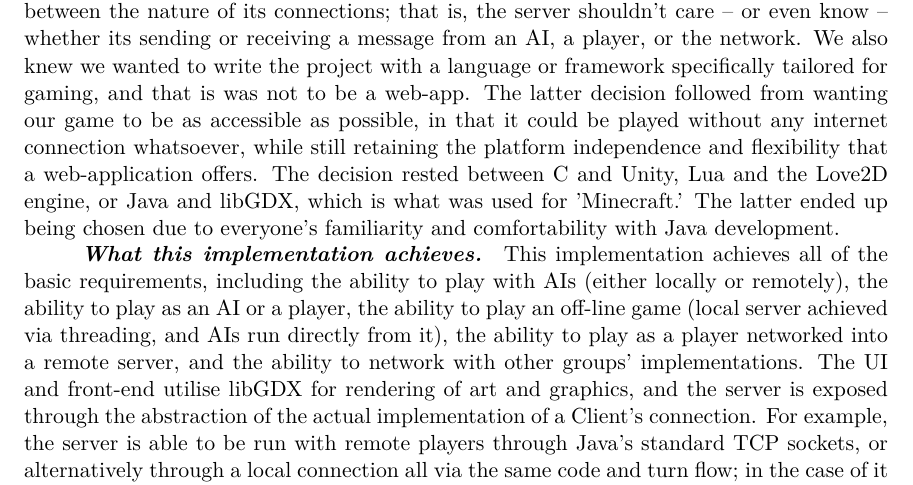
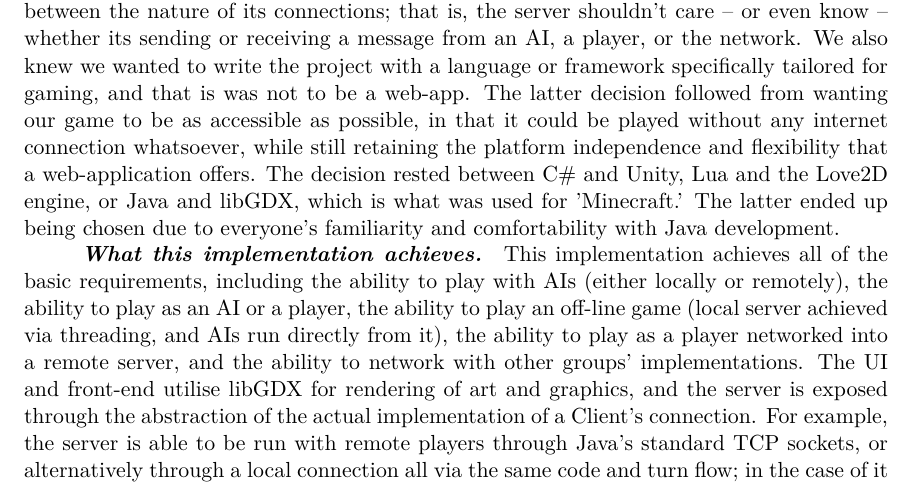
Before and after one commit to keananf/SettlersOfCatan, a LaTeX paper (report/report.tex): part of page 3 of 25, cut so that both start at the same text. Compiled offline with pdfLaTeX.

Commit message:
Render report

```diff
--- a/report/report.tex
+++ b/report/report.tex
@@ -46,7 +46,7 @@ We retain the copyright in this work, and ownership of any resulting intellectua
 This practical was meant to challenge one’s ability to effectively work in a group, and to structure a large scale software project to meet a series of vaguely-defined end goals. To accomplish this, the groups needed to effectively organise tasks amongst themselves, interface with other teams to develop a standard protocol compatible with all implementations, set and adhere to self-imposed deadlines, and finally to deliver a product by the final date. The task was to build Settlers of Catan, a strategy board game, and have it equipped with AIs, the ability to play games over the network, the ability to network with other teams and to of course have a working implementation of Catan’s basic rules and game logic. All of this was to be accomplished at the discretion of the group, through experimentation and refinement where necessary, as well as through the successful delineation of tasks amongst the group’s constituents.
 
 \paragraph{Beginning the project}
-To begin the project, the vague requirements were broken down and elaborated on, so that we could have a more complete idea of our team's goals and how we intended to achieve them. This involved specifying the ways in which we wanted our program to operate, so that architecting the actual implementation involved less subjectivity. We began by setting out to structure the project in as modular of a manner as possible, so as to be able to re-use as much code as we possibly could. This involved more planning in the beginning, but made our lives much easier when figuring out how the different components were to interact (AIs, networking, etc.). We initially knew the best way of going about structuring the project was if the Server didn't discriminate between the nature of its connections; that is, the server shouldn't care -- or even know -- whether its sending or receiving a message from an AI, a player, or the network. We also knew we wanted to write the project with a language or framework specifically tailored for gaming, and that is was not to be a web-app. The latter decision followed from wanting our game to be as accessible as possible, in that it could be played without any internet connection whatsoever, while still retaining the platform independence and flexibility that a web-application offers. The decision rested between C# and Unity, Lua and the Love2D engine, or Java and libGDX, which is what was used for 'Minecraft.' The latter ended up being chosen due to everyone's familiarity and comfortability with Java development.
+To begin the project, the vague requirements were broken down and elaborated on, so that we could have a more complete idea of our team's goals and how we intended to achieve them. This involved specifying the ways in which we wanted our program to operate, so that architecting the actual implementation involved less subjectivity. We began by setting out to structure the project in as modular of a manner as possible, so as to be able to re-use as much code as we possibly could. This involved more planning in the beginning, but made our lives much easier when figuring out how the different components were to interact (AIs, networking, etc.). We initially knew the best way of going about structuring the project was if the Server didn't discriminate between the nature of its connections; that is, the server shouldn't care -- or even know -- whether its sending or receiving a message from an AI, a player, or the network. We also knew we wanted to write the project with a language or framework specifically tailored for gaming, and that is was not to be a web-app. The latter decision followed from wanting our game to be as accessible as possible, in that it could be played without any internet connection whatsoever, while still retaining the platform independence and flexibility that a web-application offers. The decision rested between C\# and Unity, Lua and the Love2D engine, or Java and libGDX, which is what was used for 'Minecraft.' The latter ended up being chosen due to everyone's familiarity and comfortability with Java development.
 
 \paragraph{What this implementation achieves}
 This implementation achieves all of the basic requirements, including the ability to play with AIs (either locally or remotely), the ability to play as an AI or a player, the ability to play an off-line game (local server achieved via threading, and AIs run directly from it), the ability to play as a player networked into a remote server, and the ability to network with other groups’ implementations. The UI and front-end utilise libGDX for rendering of art and graphics, and the server is exposed through the abstraction of the actual implementation of a Client’s connection. For example, the server is able to be run with remote players through Java’s standard TCP sockets, or alternatively through a local connection all via the same code and turn flow; in the case of it being locally run from a client, the server is capable of being run on a different thread (spun off of a ‘LocalClient’ or ‘LocalAIClient’) complete with complex, concurrent data structures and semaphores to ensure the correct behaviour. Conversely, the server is capable of being run as a stand-alone program, where clients can simply connect via TCP sockets. Given that connections are abstracted over, these features can all be mixed and matched, depending which components are plugged in with the Server (e.g. a completely offline game with four AIs, an offline game with one human player and three AIs, or an online game with a human player, and any combination of remote clients and local AIs to fill in the blanks. Java is used throughout the entire project, for the coding of the game logic, the server, and the client.
```
Also changed, not shown: 1 other file.
